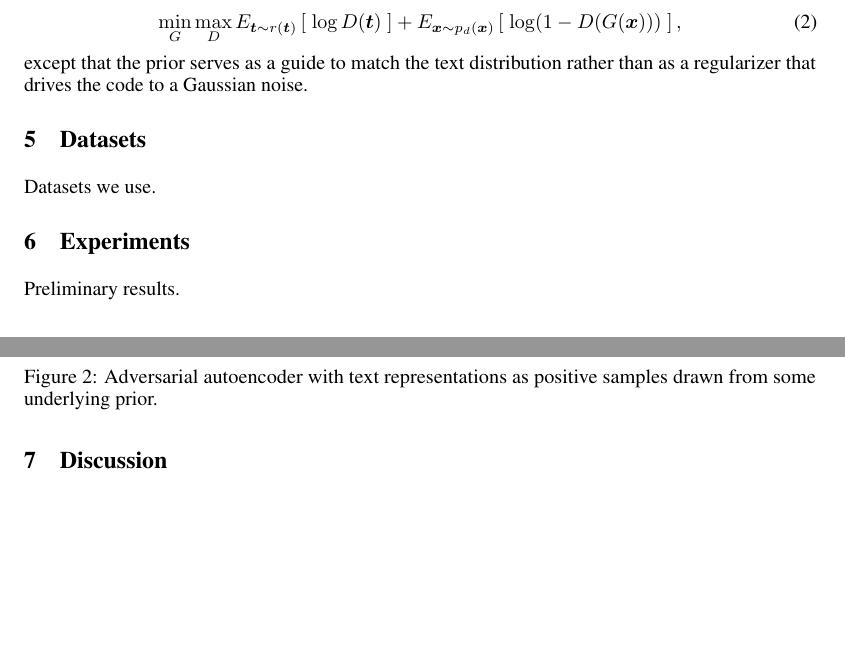
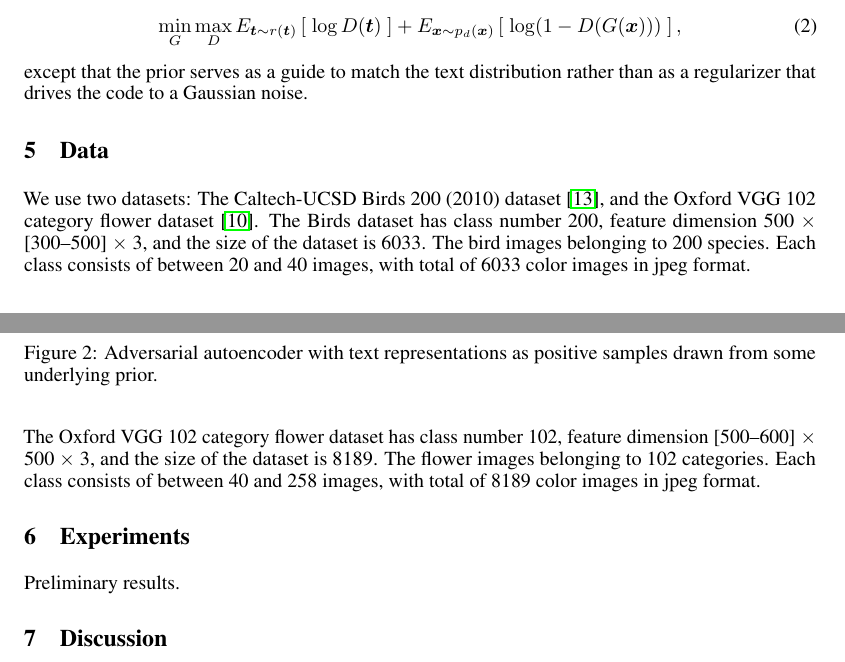
Before and after one commit to yuhsianglin/SAAE, a LaTeX paper (doc/paper.tex): two parts of pages 3 and 4 of 5, joined at a grey line, cut so that both start at the same text, the shorter picture padded with empty space. Compiled offline with pdfLaTeX.

Commit message:
Added dataset

```diff
--- a/doc/paper.tex
+++ b/doc/paper.tex
@@ -291,9 +291,11 @@ Apart from attributes, another type of additional information source for creatin
 % ----------------------------------------------------
 % ----------------------------------------------------
 
-\section{Datasets}
+\section{Data}
 
-	Datasets we use.
+	We use two datasets: The Caltech-UCSD Birds 200 (2010) dataset \cite{Welinder2010}, and the Oxford VGG 102 category flower dataset \cite{Nilsback2008}. The Birds dataset has class number 200, feature dimension 500 $\times$ [300--500] $\times$ 3, and the size of the dataset is 6033. The bird images belonging to 200 species. Each class consists of between 20 and 40 images, with total of 6033 color images in jpeg format.
+
+	The Oxford VGG 102 category flower dataset has class number 102, feature dimension [500--600] $\times$ 500 $\times$ 3, and the size of the dataset is 8189. The flower images belonging to 102 categories. Each class consists of between 40 and 258 images, with total of 8189 color images in jpeg format.
 
 
 
```
